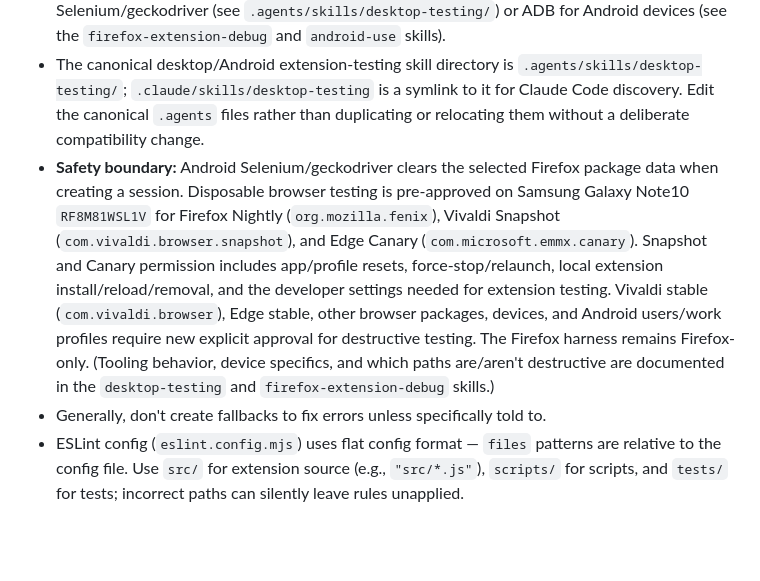
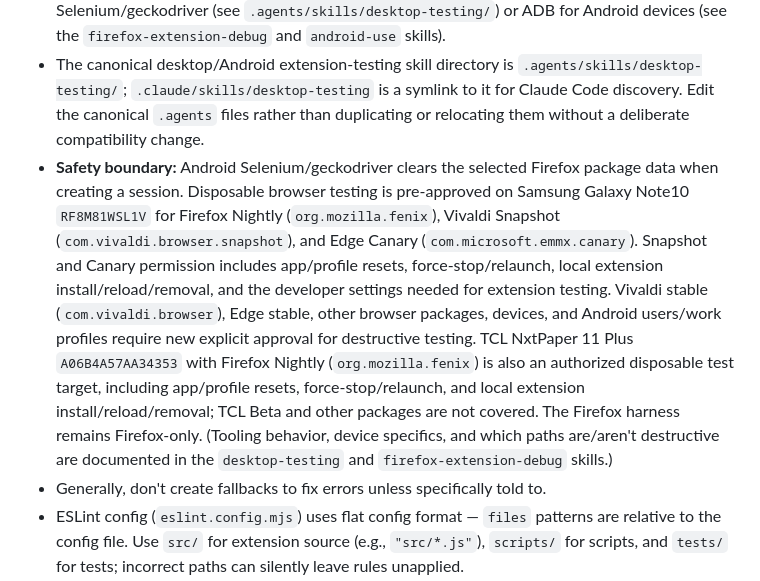
Before and after one commit to defmikekoh/a-font-face-off, a Markdown page: AGENTS.md, the part around the change. Drawn GitHub-style; blank space fills up the shorter version.

Commit message:
docs: agents

```diff
--- a/AGENTS.md
+++ b/AGENTS.md
@@ -21,7 +21,7 @@ A Font Face-off is a shared Manifest V3 browser extension for Firefox and Chromi
 - `docs/architecture/DATA_STRUCTURES.md` should be a point of reference and updated accordingly when data structures change.
 - Don't run `web-ext run` — it opens an interactive browser you can't control. Tell the user to run it for manual testing. For programmatic inspection, use `npm run build:latest` + Selenium/geckodriver (see `.agents/skills/desktop-testing/`) or ADB for Android devices (see the `firefox-extension-debug` and `android-use` skills).
 - The canonical desktop/Android extension-testing skill directory is `.agents/skills/desktop-testing/`; `.claude/skills/desktop-testing` is a symlink to it for Claude Code discovery. Edit the canonical `.agents` files rather than duplicating or relocating them without a deliberate compatibility change.
-- **Safety boundary:** Android Selenium/geckodriver clears the selected Firefox package data when creating a session. Disposable browser testing is pre-approved on Samsung Galaxy Note10 `RF8M81WSL1V` for Firefox Nightly (`org.mozilla.fenix`), Vivaldi Snapshot (`com.vivaldi.browser.snapshot`), and Edge Canary (`com.microsoft.emmx.canary`). Snapshot and Canary permission includes app/profile resets, force-stop/relaunch, local extension install/reload/removal, and the developer settings needed for extension testing. Vivaldi stable (`com.vivaldi.browser`), Edge stable, other browser packages, devices, and Android users/work profiles require new explicit approval for destructive testing. The Firefox harness remains Firefox-only. (Tooling behavior, device specifics, and which paths are/aren't destructive are documented in the `desktop-testing` and `firefox-extension-debug` skills.)
+- **Safety boundary:** Android Selenium/geckodriver clears the selected Firefox package data when creating a session. Disposable browser testing is pre-approved on Samsung Galaxy Note10 `RF8M81WSL1V` for Firefox Nightly (`org.mozilla.fenix`), Vivaldi Snapshot (`com.vivaldi.browser.snapshot`), and Edge Canary (`com.microsoft.emmx.canary`). Snapshot and Canary permission includes app/profile resets, force-stop/relaunch, local extension install/reload/removal, and the developer settings needed for extension testing. Vivaldi stable (`com.vivaldi.browser`), Edge stable, other browser packages, devices, and Android users/work profiles require new explicit approval for destructive testing. TCL NxtPaper 11 Plus `A06B4A57AA34353` with Firefox Nightly (`org.mozilla.fenix`) is also an authorized disposable test target, including app/profile resets, force-stop/relaunch, and local extension install/reload/removal; TCL Beta and other packages are not covered. The Firefox harness remains Firefox-only. (Tooling behavior, device specifics, and which paths are/aren't destructive are documented in the `desktop-testing` and `firefox-extension-debug` skills.)
 - Generally, don't create fallbacks to fix errors unless specifically told to.
 - ESLint config (`eslint.config.mjs`) uses flat config format — `files` patterns are relative to the config file. Use `src/` for extension source (e.g., `"src/*.js"`), `scripts/` for scripts, and `tests/` for tests; incorrect paths can silently leave rules unapplied.
 
```
Also changed, not shown: 1 other file.
